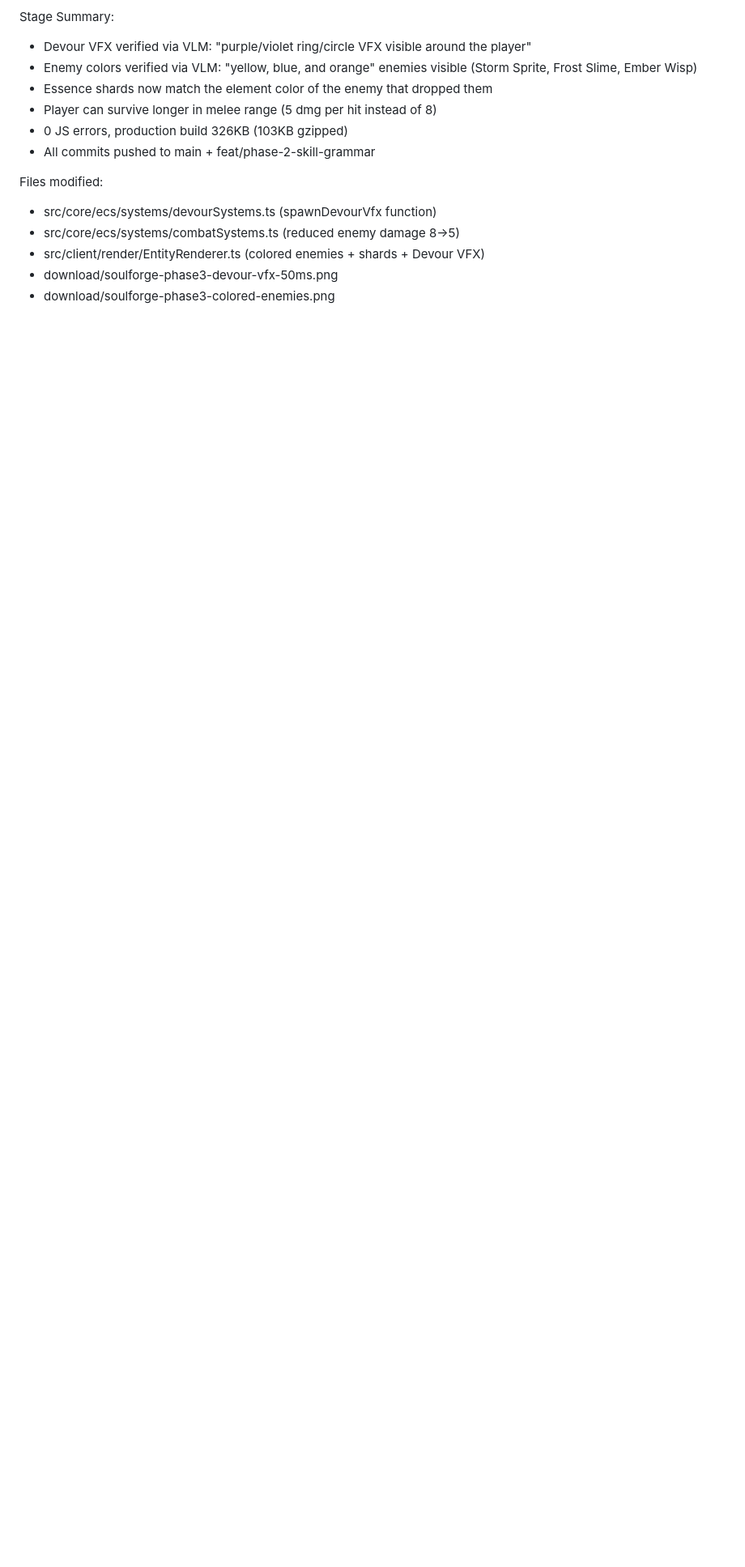
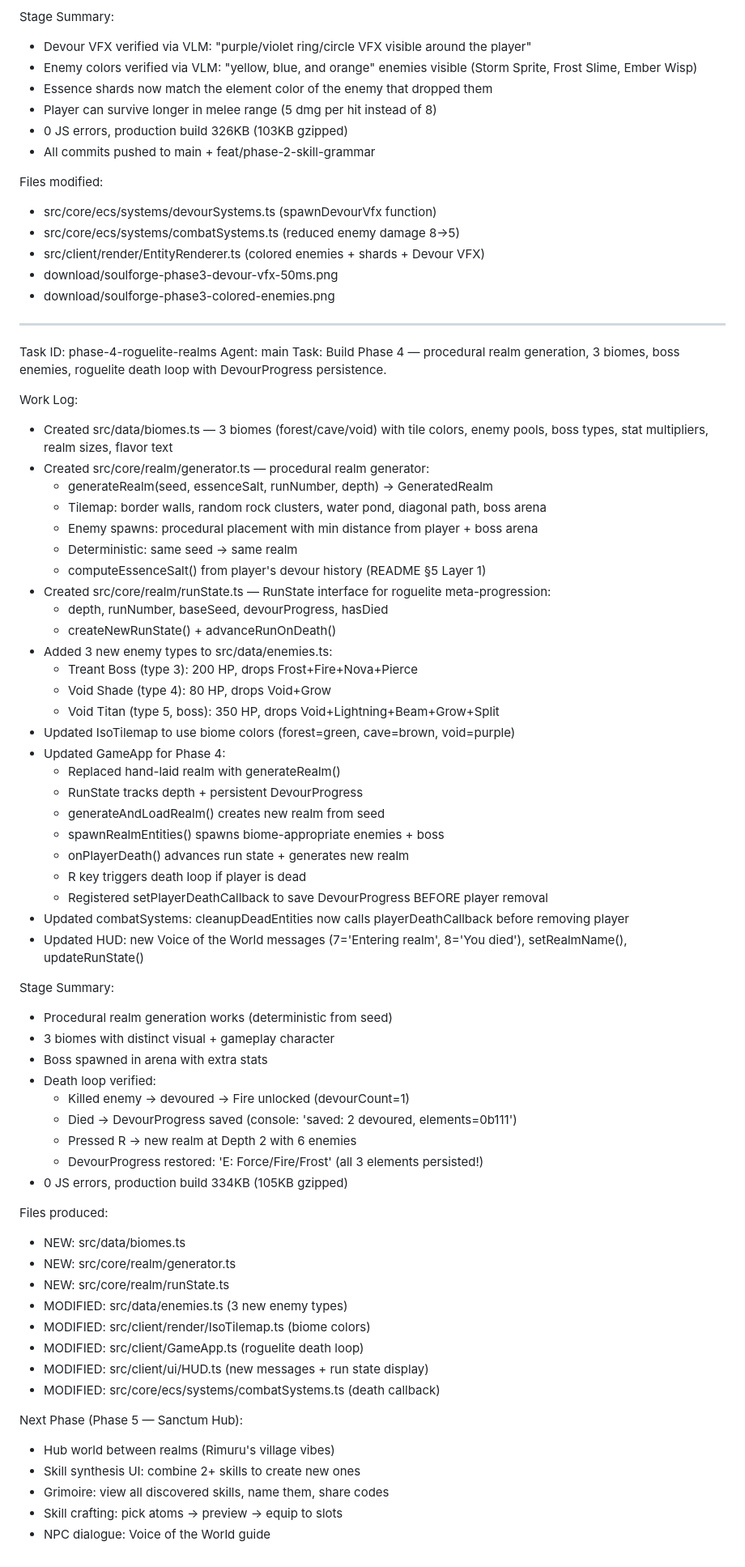
Before and after one commit to Chandima-Prabhath/SoulForge, a Markdown page: worklog.md, the part around the change. Shown at 81% size. Rendered like a GitHub page; blank space fills up the shorter version.

```diff
--- a/worklog.md
+++ b/worklog.md
@@ -413,3 +413,63 @@ Files modified:
 - src/client/render/EntityRenderer.ts (colored enemies + shards + Devour VFX)
 - download/soulforge-phase3-devour-vfx-50ms.png
 - download/soulforge-phase3-colored-enemies.png
+
+---
+Task ID: phase-4-roguelite-realms
+Agent: main
+Task: Build Phase 4 — procedural realm generation, 3 biomes, boss enemies, roguelite death loop with DevourProgress persistence.
+
+Work Log:
+- Created src/data/biomes.ts — 3 biomes (forest/cave/void) with tile colors, enemy pools, boss types, stat multipliers, realm sizes, flavor text
+- Created src/core/realm/generator.ts — procedural realm generator:
+  - generateRealm(seed, essenceSalt, runNumber, depth) → GeneratedRealm
+  - Tilemap: border walls, random rock clusters, water pond, diagonal path, boss arena
+  - Enemy spawns: procedural placement with min distance from player + boss arena
+  - Deterministic: same seed → same realm
+  - computeEssenceSalt() from player's devour history (README §5 Layer 1)
+- Created src/core/realm/runState.ts — RunState interface for roguelite meta-progression:
+  - depth, runNumber, baseSeed, devourProgress, hasDied
+  - createNewRunState() + advanceRunOnDeath()
+- Added 3 new enemy types to src/data/enemies.ts:
+  - Treant Boss (type 3): 200 HP, drops Frost+Fire+Nova+Pierce
+  - Void Shade (type 4): 80 HP, drops Void+Grow
+  - Void Titan (type 5, boss): 350 HP, drops Void+Lightning+Beam+Grow+Split
+- Updated IsoTilemap to use biome colors (forest=green, cave=brown, void=purple)
+- Updated GameApp for Phase 4:
+  - Replaced hand-laid realm with generateRealm()
+  - RunState tracks depth + persistent DevourProgress
+  - generateAndLoadRealm() creates new realm from seed
+  - spawnRealmEntities() spawns biome-appropriate enemies + boss
+  - onPlayerDeath() advances run state + generates new realm
+  - R key triggers death loop if player is dead
+  - Registered setPlayerDeathCallback to save DevourProgress BEFORE player removal
+- Updated combatSystems: cleanupDeadEntities now calls playerDeathCallback before removing player
+- Updated HUD: new Voice of the World messages (7='Entering realm', 8='You died'), setRealmName(), updateRunState()
+
+Stage Summary:
+- Procedural realm generation works (deterministic from seed)
+- 3 biomes with distinct visual + gameplay character
+- Boss spawned in arena with extra stats
+- Death loop verified:
+  - Killed enemy → devoured → Fire unlocked (devourCount=1)
+  - Died → DevourProgress saved (console: 'saved: 2 devoured, elements=0b111')
+  - Pressed R → new realm at Depth 2 with 6 enemies
+  - DevourProgress restored: 'E: Force/Fire/Frost' (all 3 elements persisted!)
+- 0 JS errors, production build 334KB (105KB gzipped)
+
+Files produced:
+- NEW: src/data/biomes.ts
+- NEW: src/core/realm/generator.ts
+- NEW: src/core/realm/runState.ts
+- MODIFIED: src/data/enemies.ts (3 new enemy types)
+- MODIFIED: src/client/render/IsoTilemap.ts (biome colors)
+- MODIFIED: src/client/GameApp.ts (roguelite death loop)
+- MODIFIED: src/client/ui/HUD.ts (new messages + run state display)
+- MODIFIED: src/core/ecs/systems/combatSystems.ts (death callback)
+
+Next Phase (Phase 5 — Sanctum Hub):
+- Hub world between realms (Rimuru's village vibes)
+- Skill synthesis UI: combine 2+ skills to create new ones
+- Grimoire: view all discovered skills, name them, share codes
+- Skill crafting: pick atoms → preview → equip to slots
+- NPC dialogue: Voice of the World guide
```
Also changed, not shown: README.md (+1 -0 lines).
